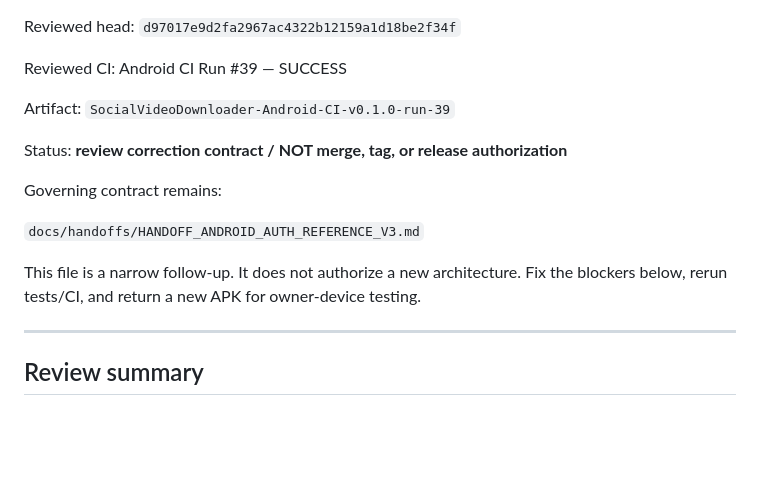
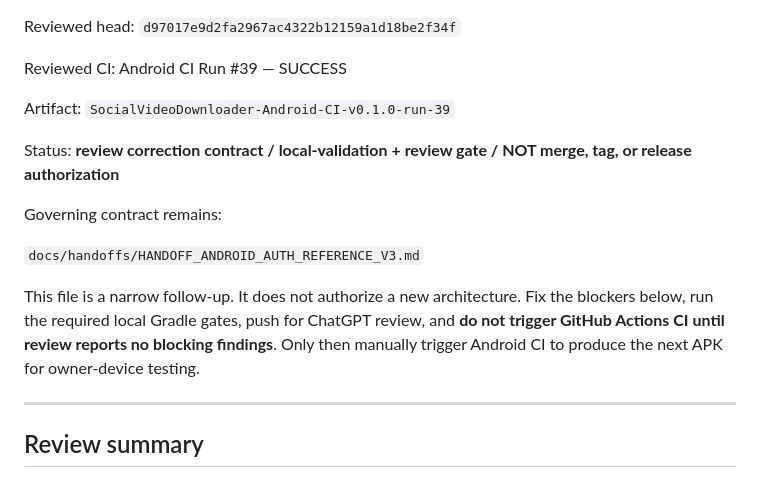
Before and after one commit to charleswoo1/video_downloader_android, a Markdown page: docs/handoffs/HANDOFF_ANDROID_AUTH_REFERENCE_V3_REVIEW_FIXES.md, the part around one of its changes. Drawn GitHub-style; blank space fills up the shorter version.

```diff
--- a/docs/handoffs/HANDOFF_ANDROID_AUTH_REFERENCE_V3_REVIEW_FIXES.md
+++ b/docs/handoffs/HANDOFF_ANDROID_AUTH_REFERENCE_V3_REVIEW_FIXES.md
@@ -10,13 +10,13 @@ Reviewed CI: Android CI Run #39 — SUCCESS
 
 Artifact: `SocialVideoDownloader-Android-CI-v0.1.0-run-39`
 
-Status: **review correction contract / NOT merge, tag, or release authorization**
+Status: **review correction contract / local-validation + review gate / NOT merge, tag, or release authorization**
 
 Governing contract remains:
 
 `docs/handoffs/HANDOFF_ANDROID_AUTH_REFERENCE_V3.md`
 
-This file is a narrow follow-up. It does not authorize a new architecture. Fix the blockers below, rerun tests/CI, and return a new APK for owner-device testing.
+This file is a narrow follow-up. It does not authorize a new architecture. Fix the blockers below, run the required local Gradle gates, push for ChatGPT review, and **do not trigger GitHub Actions CI until review reports no blocking findings**. Only then manually trigger Android CI to produce the next APK for owner-device testing.
 
 ---
 
```
Also changed, not shown: other parts of docs/handoffs/HANDOFF_ANDROID_AUTH_REFERENCE_V3_REVIEW_FIXES.md (+58 -3 lines).
